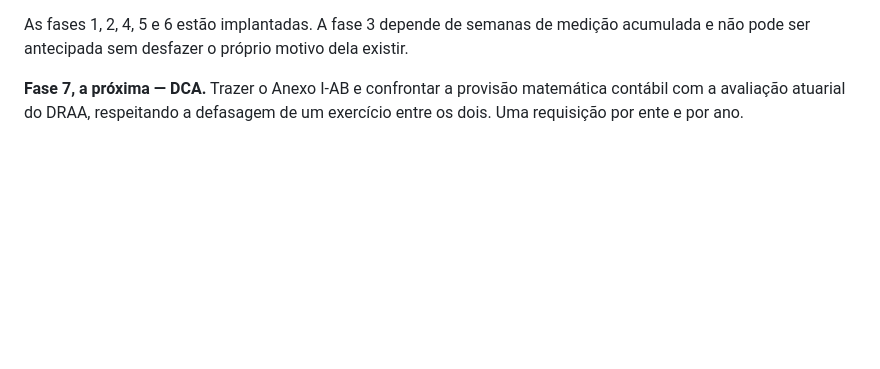
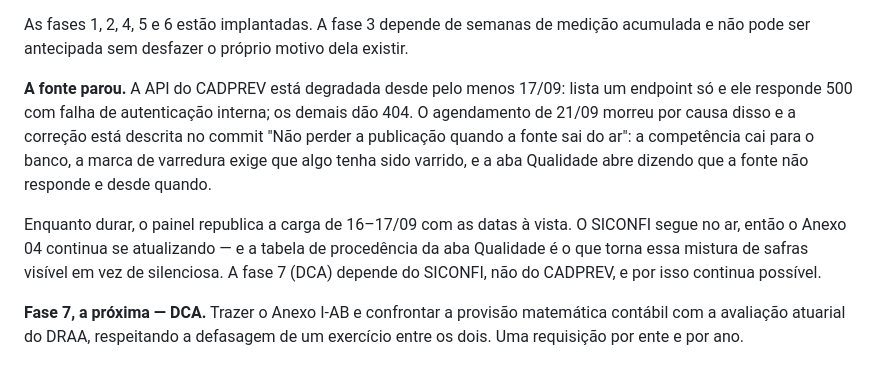
Before and after one commit to gilbertotulli/dashboard-cadprev, a Markdown page: docs/plano-novas-fontes.md, the part around one of its changes. Drawn GitHub-style; blank space fills up the shorter version.

```diff
--- a/docs/plano-novas-fontes.md
+++ b/docs/plano-novas-fontes.md
@@ -182,6 +182,19 @@ quadro truncado, dizendo o que soma e quanto ficou de fora.
 
 As fases 1, 2, 4, 5 e 6 estão implantadas. A fase 3 depende de semanas de medição
 acumulada e não pode ser antecipada sem desfazer o próprio motivo dela existir.
+
+**A fonte parou.** A API do CADPREV está degradada desde pelo menos 17/09: lista
+um endpoint só e ele responde 500 com falha de autenticação interna; os demais
+dão 404. O agendamento de 21/09 morreu por causa disso e a correção está
+descrita no commit "Não perder a publicação quando a fonte sai do ar": a
+competência cai para o banco, a marca de varredura exige que algo tenha sido
+varrido, e a aba Qualidade abre dizendo que a fonte não responde e desde quando.
+
+Enquanto durar, o painel republica a carga de 16–17/09 com as datas à vista. O
+SICONFI segue no ar, então o Anexo 04 continua se atualizando — e a tabela de
+procedência da aba Qualidade é o que torna essa mistura de safras visível em vez
+de silenciosa. A fase 7 (DCA) depende do SICONFI, não do CADPREV, e por isso
+continua possível.
 
 **Fase 7, a próxima — DCA.** Trazer o Anexo I-AB e confrontar a provisão
 matemática contábil com a avaliação atuarial do DRAA, respeitando a defasagem de
```
Also changed, not shown: other parts of docs/plano-novas-fontes.md (+1 -1 lines), README.md (+9 -3 lines).
